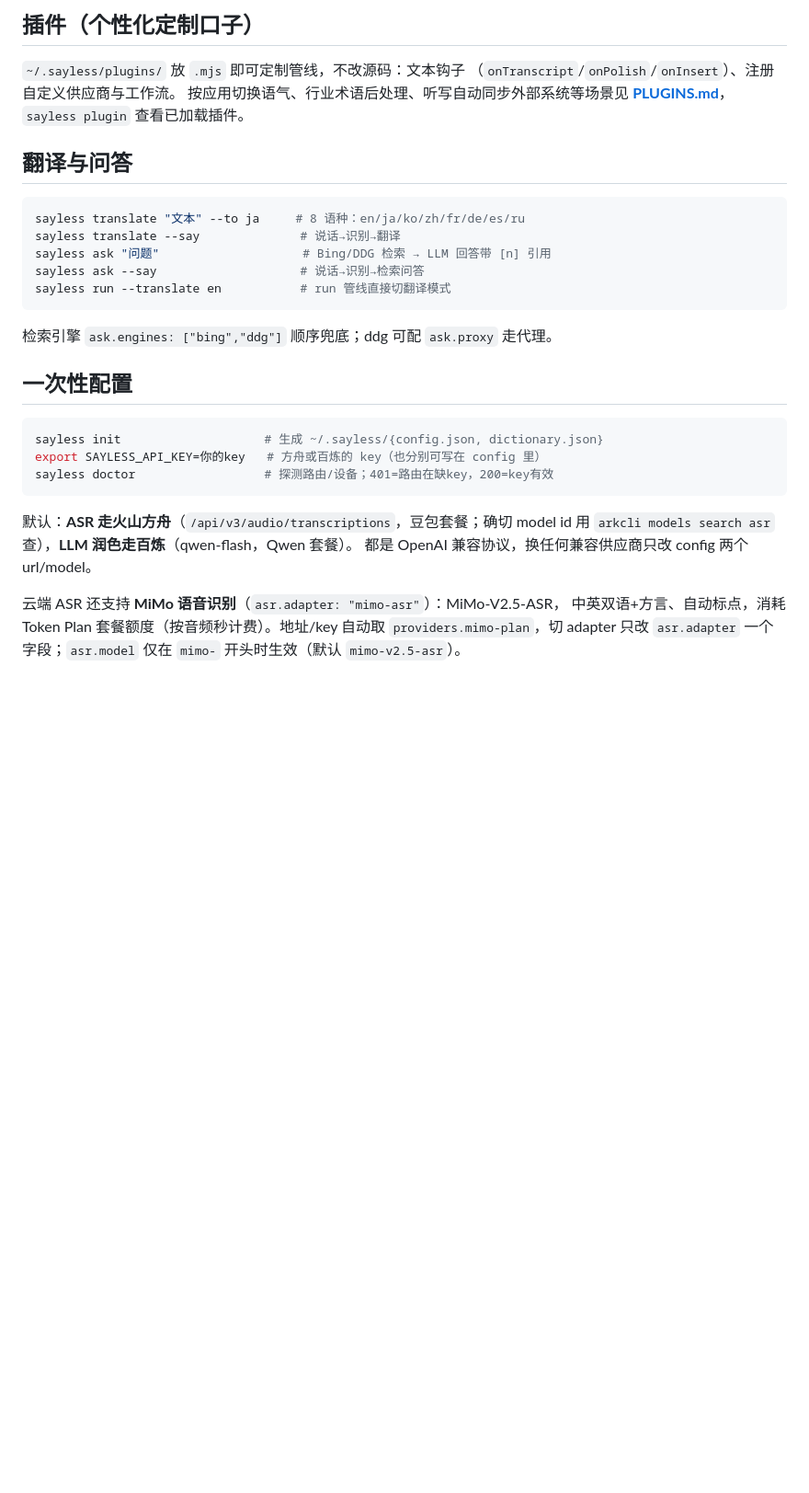
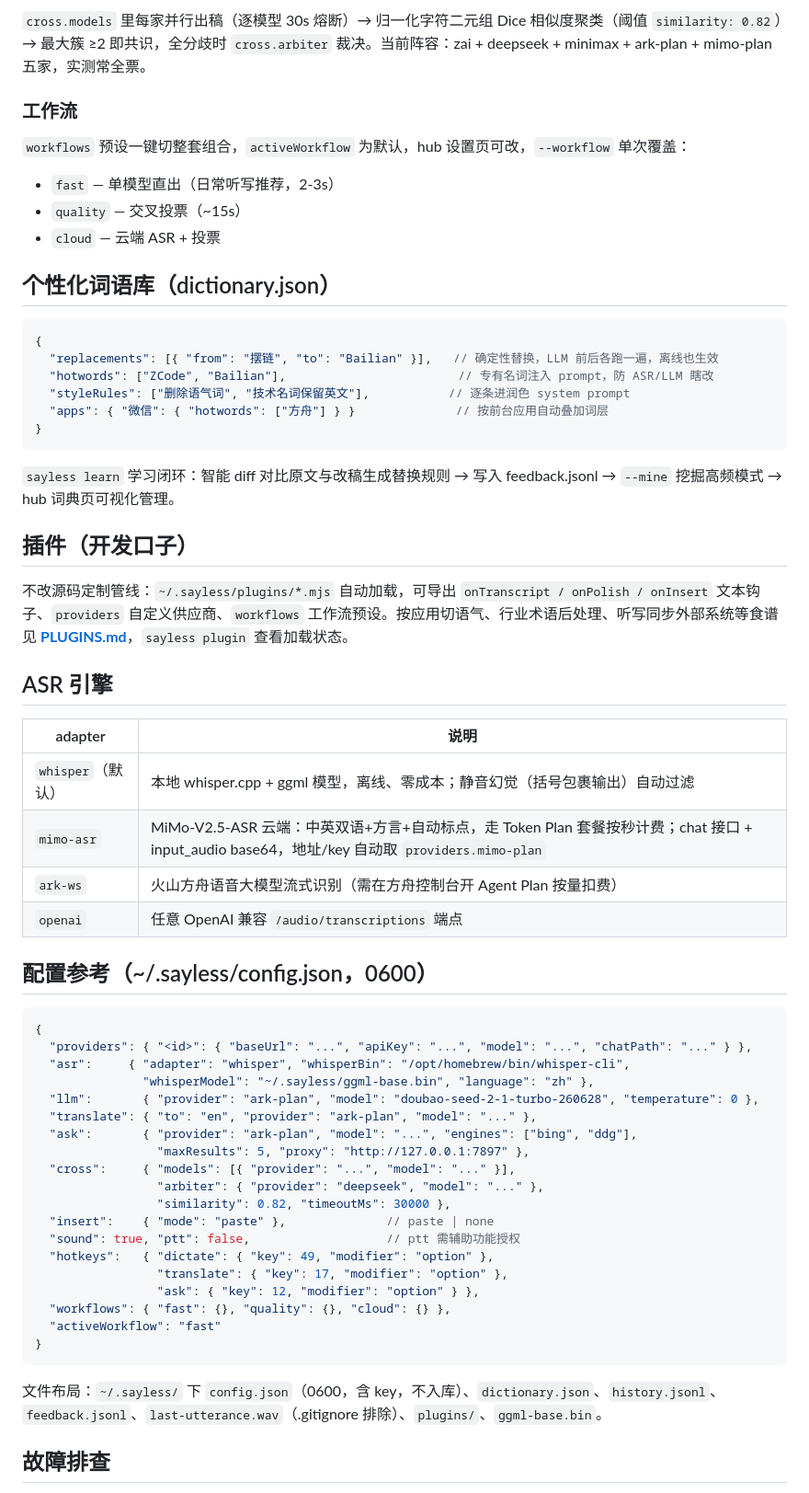
Before and after one commit to LeoLin990405/sayless, a Markdown page: README.md, the part around one of its changes. Shown at 92% size. Drawn GitHub-style; blank space fills up the shorter version.

Commit message:
README: full rewrite — architecture, complete CLI reference, multi-model and plan-channel guide, workflows, plugin API, config schema, SaylessBar signing/permanent-TCC setup, troubleshooting table

````diff
--- a/README.md
+++ b/README.md
@@ -35,37 +96,65 @@
 
-## 插件（个性化定制口子）
+`cross.models` 里每家并行出稿（逐模型 30s 熔断）→ 归一化字符二元组 Dice 相似度聚类（阈值 `similarity: 0.82`）→ 最大簇 ≥2 即共识，全分歧时 `cross.arbiter` 裁决。当前阵容：zai + deepseek + minimax + ark-plan + mimo-plan 五家，实测常全票。
 
-`~/.sayless/plugins/` 放 `.mjs` 即可定制管线，不改源码：文本钩子
-（`onTranscript`/`onPolish`/`onInsert`）、注册自定义供应商与工作流。
-按应用切换语气、行业术语后处理、听写自动同步外部系统等场景见 **[PLUGINS.md](PLUGINS.md)**，
-`sayless plugin` 查看已加载插件。
+### 工作流
 
-## 翻译与问答
+`workflows` 预设一键切整套组合，`activeWorkflow` 为默认，hub 设置页可改，`--workflow` 单次覆盖：
 
-```sh
-sayless translate "文本" --to ja     # 8 语种：en/ja/ko/zh/fr/de/es/ru
-sayless translate --say              # 说话→识别→翻译
-sayless ask "问题"                    # Bing/DDG 检索 → LLM 回答带 [n] 引用
-sayless ask --say                    # 说话→识别→检索问答
-sayless run --translate en           # run 管线直接切翻译模式
+- `fast` — 单模型直出（日常听写推荐，2-3s）
+- `quality` — 交叉投票（~15s）
+- `cloud` — 云端 ASR + 投票
+
+## 个性化词语库（dictionary.json）
+
+```jsonc
+{
+  "replacements": [{ "from": "摆链", "to": "Bailian" }],   // 确定性替换，LLM 前后各跑一遍，离线也生效
+  "hotwords": ["ZCode", "Bailian"],                        // 专有名词注入 prompt，防 ASR/LLM 瞎改
+  "styleRules": ["删除语气词", "技术名词保留英文"],           // 逐条进润色 system prompt
+  "apps": { "微信": { "hotwords": ["方舟"] } }              // 按前台应用自动叠加词层
+}
 ```
 
-检索引擎 `ask.engines: ["bing","ddg"]` 顺序兜底；ddg 可配 `ask.proxy` 走代理。
+`sayless learn` 学习闭环：智能 diff 对比原文与改稿生成替换规则 → 写入 feedback.jsonl → `--mine` 挖掘高频模式 → hub 词典页可视化管理。
 
-## 一次性配置
+## 插件（开发口子）
 
-```sh
-sayless init                    # 生成 ~/.sayless/{config.json, dictionary.json}
-export SAYLESS_API_KEY=你的key   # 方舟或百炼的 key（也分别可写在 config 里）
-sayless doctor                  # 探测路由/设备；401=路由在缺key，200=key有效
+不改源码定制管线：`~/.sayless/plugins/*.mjs` 自动加载，可导出 `onTranscript / onPolish / onInsert` 文本钩子、`providers` 自定义供应商、`workflows` 工作流预设。按应用切语气、行业术语后处理、听写同步外部系统等食谱见 **[PLUGINS.md](PLUGINS.md)**，`sayless plugin` 查看加载状态。
+
+## ASR 引擎
+
+| adapter | 说明 |
+|---|---|
+| `whisper`（默认） | 本地 whisper.cpp + ggml 模型，离线、零成本；静音幻觉（括号包裹输出）自动过滤 |
+| `mimo-asr` | MiMo-V2.5-ASR 云端：中英双语+方言+自动标点，走 Token Plan 套餐按秒计费；chat 接口 + input_audio base64，地址/key 自动取 `providers.mimo-plan` |
+| `ark-ws` | 火山方舟语音大模型流式识别（需在方舟控制台开 Agent Plan 按量扣费） |
+| `openai` | 任意 OpenAI 兼容 `/audio/transcriptions` 端点 |
+
+## 配置参考（~/.sayless/config.json，0600）
+
+```jsonc
+{
+  "providers": { "<id>": { "baseUrl": "...", "apiKey": "...", "model": "...", "chatPath": "..." } },
+  "asr":     { "adapter": "whisper", "whisperBin": "/opt/homebrew/bin/whisper-cli",
+               "whisperModel": "~/.sayless/ggml-base.bin", "language": "zh" },
+  "llm":       { "provider": "ark-plan", "model": "doubao-seed-2-1-turbo-260628", "temperature": 0 },
+  "translate": { "to": "en", "provider": "ark-plan", "model": "..." },
+  "ask":       { "provider": "ark-plan", "model": "...", "engines": ["bing", "ddg"],
+                 "maxResults": 5, "proxy": "http://127.0.0.1:7897" },
+  "cross":     { "models": [{ "provider": "...", "model": "..." }],
+                 "arbiter": { "provider": "deepseek", "model": "..." },
+                 "similarity": 0.82, "timeoutMs": 30000 },
+  "insert":    { "mode": "paste" },              // paste | none
+  "sound": true, "ptt": false,                   // ptt 需辅助功能授权
+  "hotkeys":   { "dictate": { "key": 49, "modifier": "option" },
+                 "translate": { "key": 17, "modifier": "option" },
+                 "ask": { "key": 12, "modifier": "option" } },
+  "workflows": { "fast": {}, "quality": {}, "cloud": {} },
+  "activeWorkflow": "fast"
+}
 ```
 
-默认：**ASR 走火山方舟**（`/api/v3/audio/transcriptions`，豆包套餐；确切 model id 用
-`arkcli models search asr` 查），**LLM 润色走百炼**（qwen-flash，Qwen 套餐）。
-都是 OpenAI 兼容协议，换任何兼容供应商只改 config 两个 url/model。
+文件布局：`~/.sayless/` 下 `config.json`（0600，含 key，不入库）、`dictionary.json`、`history.jsonl`、`feedback.jsonl`、`last-utterance.wav`（.gitignore 排除）、`plugins/`、`ggml-base.bin`。
 
-云端 ASR 还支持 **MiMo 语音识别**（`asr.adapter: "mimo-asr"`）：MiMo-V2.5-ASR，
-中英双语+方言、自动标点，消耗 Token Plan 套餐额度（按音频秒计费）。地址/key 自动取
-`providers.mimo-plan`，切 adapter 只改 `asr.adapter` 一个字段；`asr.model` 仅在
-`mimo-` 开头时生效（默认 `mimo-v2.5-asr`）。
+## 故障排查
 
````
Also changed, not shown: other parts of README.md (+96 -59 lines).
